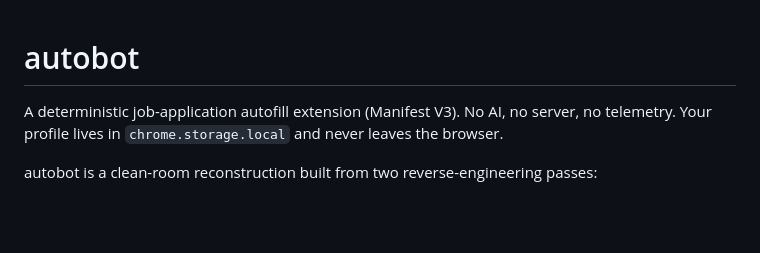
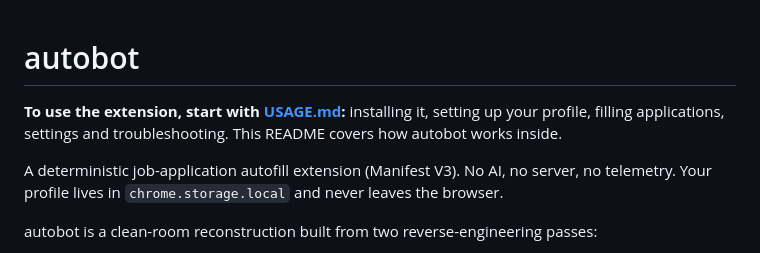
Before and after one commit to SuryaThirukonda/autobot, a Markdown page: autobot/README.md, the part around the change. Rendered like a GitHub page; blank space fills up the shorter version.

```diff
--- a/autobot/README.md
+++ b/autobot/README.md
@@ -1,4 +1,6 @@
 # autobot
+
+**To use the extension, start with [USAGE.md](USAGE.md):** installing it, setting up your profile, filling applications, settings and troubleshooting. This README covers how autobot works inside.
 
 A deterministic job-application autofill extension (Manifest V3). No AI, no server, no telemetry. Your profile lives in `chrome.storage.local` and never leaves the browser.
 
```
Also changed, not shown: README.md (+3 -1 lines), autobot/USAGE.md (added, +193 -0 lines).
